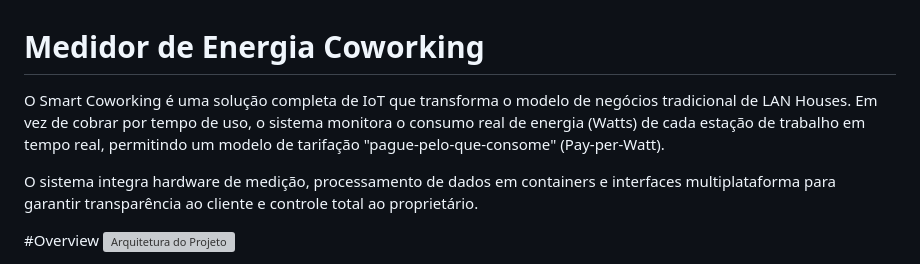
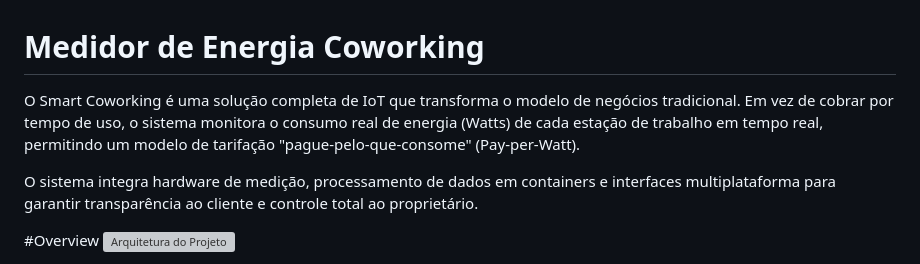
Before and after one commit to JoaoBringmann/Medidor_Energia_Coworking, a Markdown page: README.md, the part around the change. GitHub-like rendering; grey boxes are pictures that could not be loaded.

Commit message:
Atualizar o README.md

```diff
--- a/README.md
+++ b/README.md
@@ -1,7 +1,7 @@
 
 # Medidor de Energia Coworking
 
-O Smart Coworking é uma solução completa de IoT que transforma o modelo de negócios tradicional de LAN Houses. Em vez de cobrar por tempo de uso, o sistema monitora o consumo real de energia (Watts) de cada estação de trabalho em tempo real, permitindo um modelo de tarifação "pague-pelo-que-consome" (Pay-per-Watt).
+O Smart Coworking é uma solução completa de IoT que transforma o modelo de negócios tradicional. Em vez de cobrar por tempo de uso, o sistema monitora o consumo real de energia (Watts) de cada estação de trabalho em tempo real, permitindo um modelo de tarifação "pague-pelo-que-consome" (Pay-per-Watt).
 
 O sistema integra hardware de medição, processamento de dados em containers e interfaces multiplataforma para garantir transparência ao cliente e controle total ao proprietário.
 
```
